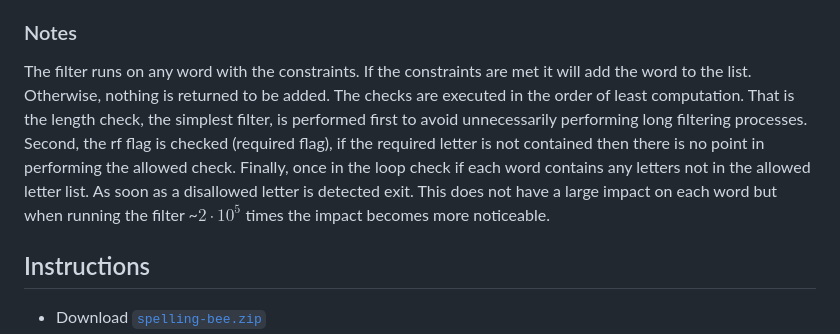
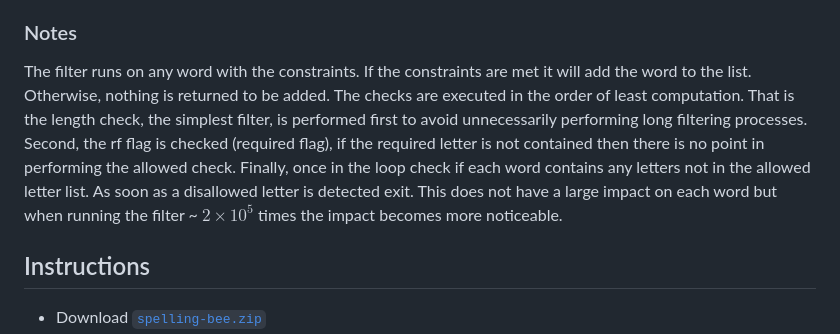
Before and after one commit to daus-s/spelling-bee, a Markdown page: README.md, the part around the change. Drawn GitHub-style.

```diff
--- a/README.md
+++ b/README.md
@@ -26,7 +26,7 @@ The logic goes as follows:
   - If the letter is present flip the required flag to True and proceed with the checks.
 - If any letters in the word are not present in the allowed letters return False
 ### Notes
-The filter runs on any word with the constraints. If the constraints are met it will add the word to the list. Otherwise, nothing is returned to be added. The checks are executed in the order of least computation. That is the length check, the simplest filter, is performed first to avoid unnecessarily performing long filtering processes. Second, the rf flag is checked (required flag), if the required letter is not contained then there is no point in performing the allowed check. Finally, once in the loop check if each word contains any letters not in the allowed letter list. As soon as a disallowed letter is detected exit. This does not have a large impact on each word but when running the filter ~$2\cdot10^{5}$ times the impact becomes more noticeable.
+The filter runs on any word with the constraints. If the constraints are met it will add the word to the list. Otherwise, nothing is returned to be added. The checks are executed in the order of least computation. That is the length check, the simplest filter, is performed first to avoid unnecessarily performing long filtering processes. Second, the rf flag is checked (required flag), if the required letter is not contained then there is no point in performing the allowed check. Finally, once in the loop check if each word contains any letters not in the allowed letter list. As soon as a disallowed letter is detected exit. This does not have a large impact on each word but when running the filter ~ $2\times 10^{5}$ times the impact becomes more noticeable.
 ## Instructions
 - Download [`spelling-bee.zip`](https://github.com/daus-s/spelling-bee/raw/main/spelling-bee.zip)
   - This contains the directory with the source (src), resources, and templates, and executable files necessary to run this program.
```
